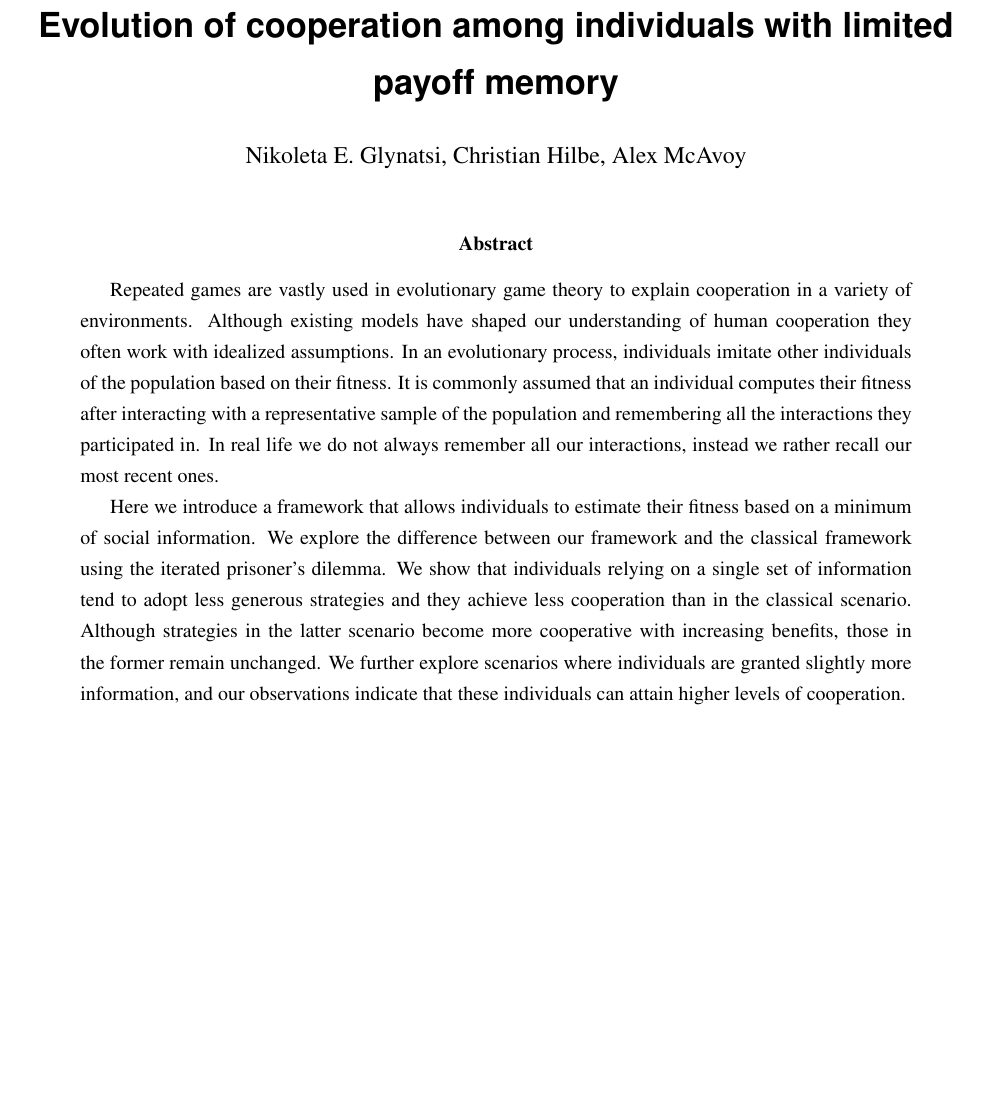
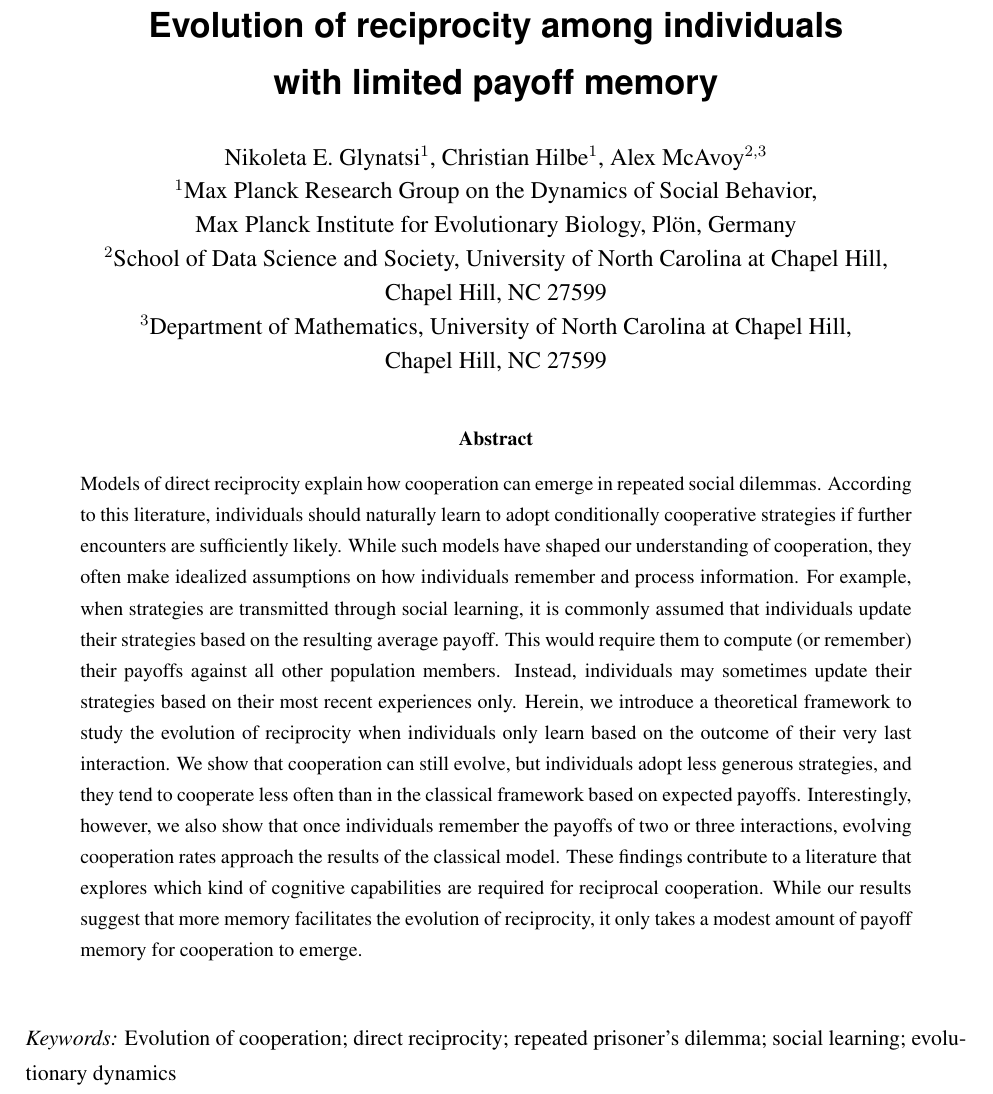
Before and after one commit to Nikoleta-v3/evolution-of-cooperation-with-limited-updating-payoff-memory, a LaTeX paper (paper/main.tex): part of page 1 of 13, cut so that both start at the same text, the shorter picture padded with empty space. Compiled offline with pdfLaTeX.

Commit message:
CH: Editing the title page of the paper

```diff
--- a/paper/main.tex
+++ b/paper/main.tex
@@ -83,33 +83,34 @@
 \theoremstyle{plainCl2}
 \newtheorem{Claim2}{Claim}
 
-\title{\bf  \sffamily \LARGE Evolution of cooperation among individuals with
+\title{\bf  \sffamily \LARGE Evolution of reciprocity among individuals\\ with
 limited payoff memory\\}
 \date{}
-\author{Nikoleta E. Glynatsi, Christian Hilbe, Alex McAvoy}
+\author{\parbox[c]{16cm}{\centering \onehalfspacing
+Nikoleta E. Glynatsi$^1$, Christian Hilbe$^1$, Alex McAvoy$^{2,3}$\\
+$^{\rm 1}$Max Planck Research Group on the Dynamics of Social Behavior,\\ Max Planck Institute for Evolutionary Biology, Pl\"{o}n, Germany \\
+$^{\rm 2}$School of Data Science and Society, University of North Carolina at Chapel Hill,\\ Chapel Hill, NC 27599 \\
+$^{\rm 3}$Department of Mathematics, University of North Carolina at Chapel Hill,\\ Chapel Hill, NC 27599}}
 
 \begin{document}
 \maketitle
 
+
 \begin{abstract}
-Repeated games are vastly used in evolutionary game theory to explain cooperation
-in a variety of environments. Although existing models have shaped our
-understanding of human cooperation they often work with idealized assumptions.
-In an evolutionary process, individuals imitate other individuals of the
-population based on their fitness. It is commonly assumed that an individual
-computes their fitness after interacting with a representative sample of the
-population and remembering all the interactions they participated in. In real
-life we do not always remember all our interactions, instead we rather recall
-our most recent ones.
+\noindent
+Models of direct reciprocity explain how cooperation can emerge in repeated social dilemmas.
+According to this literature, individuals should naturally learn to adopt conditionally cooperative strategies if further encounters are sufficiently likely.
+While such models have shaped our understanding of cooperation, they often make idealized assumptions on how individuals remember and process information.
+For example, when strategies are transmitted through social learning, it is commonly assumed that individuals update their strategies based on the resulting average payoff.
+This would require them to compute (or remember) their payoffs against all other population members.
+Instead, individuals may sometimes update their strategies based on their most recent experiences only.
+Herein, we introduce a theoretical framework to study the evolution of reciprocity when individuals only learn based on the outcome of their very last interaction.
+%We compare this model to the classical framework based on expected payoffs.
+We show that cooperation can still evolve, but individuals adopt less generous strategies, and they tend to cooperate less often than in the classical framework based on expected payoffs.
+Interestingly, however, we also show that once individuals remember the payoffs of two or three interactions, evolving cooperation rates approach the results of the classical model.
+These findings contribute to a literature that explores which kind of cognitive capabilities are required for reciprocal cooperation. While our results suggest that more memory facilitates the evolution of reciprocity, it only takes a modest amount of payoff memory for cooperation to emerge.
+\end{abstract}
 
-Here we introduce a framework that allows individuals to estimate their fitness
-based on a minimum of social information. We explore the difference between our
-framework and the classical framework using the iterated prisoner's dilemma. We
-show that individuals relying on a single set of information tend to adopt less
-generous strategies and they achieve less cooperation than in the classical
-scenario. Although strategies in the latter scenario become more cooperative
-with increasing benefits, those in the former remain unchanged. We further
-explore scenarios where individuals are granted slightly more information, and
-our observations indicate that these individuals can attain higher levels of
-cooperation.
+~\\
+{\it Keywords:} Evolution of cooperation; direct reciprocity; repeated prisoner's dilemma; social learning; evolutionary dynamics
 
```
Also changed, not shown: paper/main.pdf, paper/main.tex (5 more changed lines).
